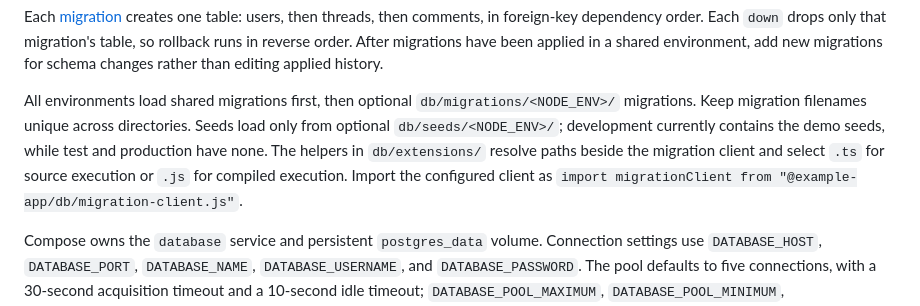
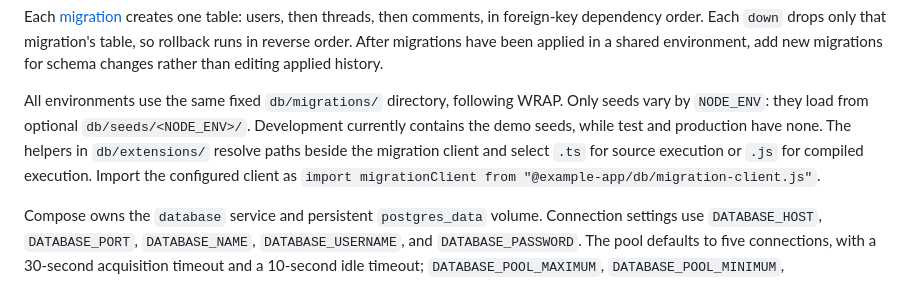
Before and after one commit to klondikemarlen/express-light-rail, a Markdown page: example-app/README.md, the part around the change. Rendered like a GitHub page.

Commit message:
:memo: Match the walkthrough to the fixed migration source.

```diff
--- a/example-app/README.md
+++ b/example-app/README.md
@@ -20,7 +20,7 @@ Startup discovers numbered [initializers](initializers/) in filename order: ensu
 
 Each [migration](db/migrations/) creates one table: users, then threads, then comments, in foreign-key dependency order. Each `down` drops only that migration's table, so rollback runs in reverse order. After migrations have been applied in a shared environment, add new migrations for schema changes rather than editing applied history.
 
-All environments load shared migrations first, then optional `db/migrations/<NODE_ENV>/` migrations. Keep migration filenames unique across directories. Seeds load only from optional `db/seeds/<NODE_ENV>/`; development currently contains the demo seeds, while test and production have none. The helpers in `db/extensions/` resolve paths beside the migration client and select `.ts` for source execution or `.js` for compiled execution. Import the configured client as `import migrationClient from "@example-app/db/migration-client.js"`.
+All environments use the same fixed `db/migrations/` directory, following WRAP. Only seeds vary by `NODE_ENV`: they load from optional `db/seeds/<NODE_ENV>/`. Development currently contains the demo seeds, while test and production have none. The helpers in `db/extensions/` resolve paths beside the migration client and select `.ts` for source execution or `.js` for compiled execution. Import the configured client as `import migrationClient from "@example-app/db/migration-client.js"`.
 
 Compose owns the `database` service and persistent `postgres_data` volume. Connection settings use `DATABASE_HOST`, `DATABASE_PORT`, `DATABASE_NAME`, `DATABASE_USERNAME`, and `DATABASE_PASSWORD`. The pool defaults to five connections, with a 30-second acquisition timeout and a 10-second idle timeout; `DATABASE_POOL_MAXIMUM`, `DATABASE_POOL_MINIMUM`, `DATABASE_POOL_ACQUIRE_TIMEOUT_MILLISECONDS`, and `DATABASE_POOL_IDLE_TIMEOUT_MILLISECONDS` configure it. Tests use the separate `express_light_rail_test` database. There is no in-memory database path or schema repair during startup.
 
```
